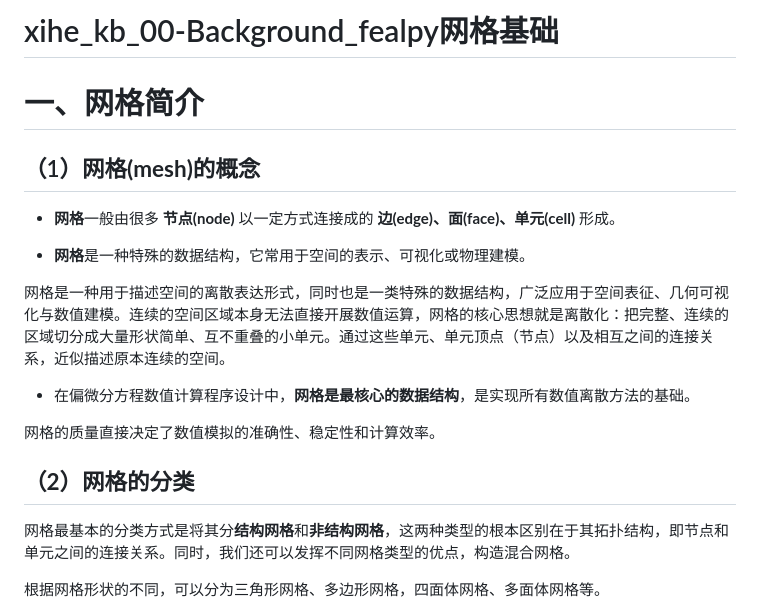
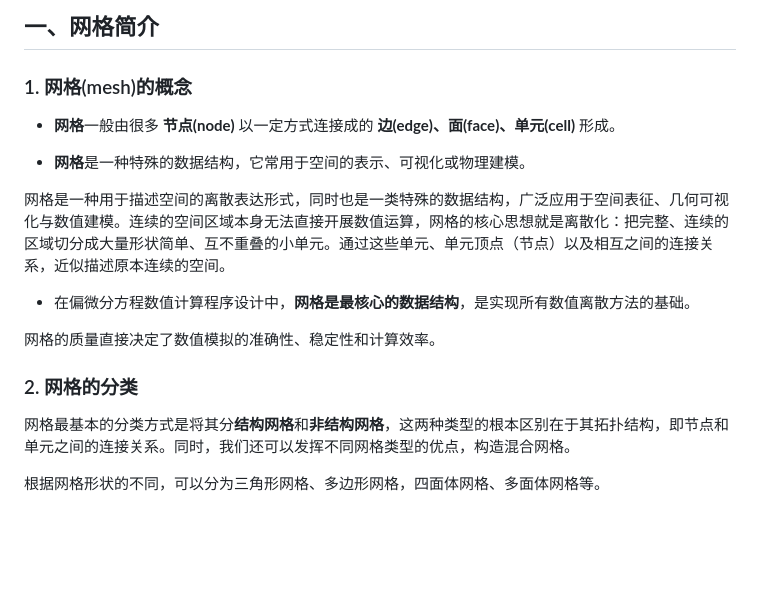
Before and after one commit to You-yj/github-, a Markdown page: xihe_kb_00-Background_fealpy网格基础.md, the part around one of its changes. GitHub-like rendering; blank space fills up the shorter version.

```diff
--- a/xihe_kb_00-Background_fealpy网格基础.md
+++ b/xihe_kb_00-Background_fealpy网格基础.md
@@ -1,8 +1,6 @@
-# xihe\_kb\_00\-Background\_fealpy网格基础
+## 一、网格简介
 
-# 一、网格简介
-
-## （1）**网格(mesh)的概念**
+### 1. 网格(mesh)的概念
 
 - **网格**一般由很多 **节点(node)** 以一定方式连接成的 **边(edge)、面(face)、单元(cell)** 形成。
 
@@ -14,7 +12,7 @@
 
 网格的质量直接决定了数值模拟的准确性、稳定性和计算效率。
 
-## **（2）网格的分类**
+### 2. 网格的分类
 
 网格最基本的分类方式是将其分**结构网格**和**非结构网格**，这两种类型的根本区别在于其拓扑结构，即节点和单元之间的连接关系。同时，我们还可以发挥不同网格类型的优点，构造混合网格。
 
```
Also changed, not shown: other parts of xihe_kb_00-Background_fealpy网格基础.md (+24 -24 lines).
